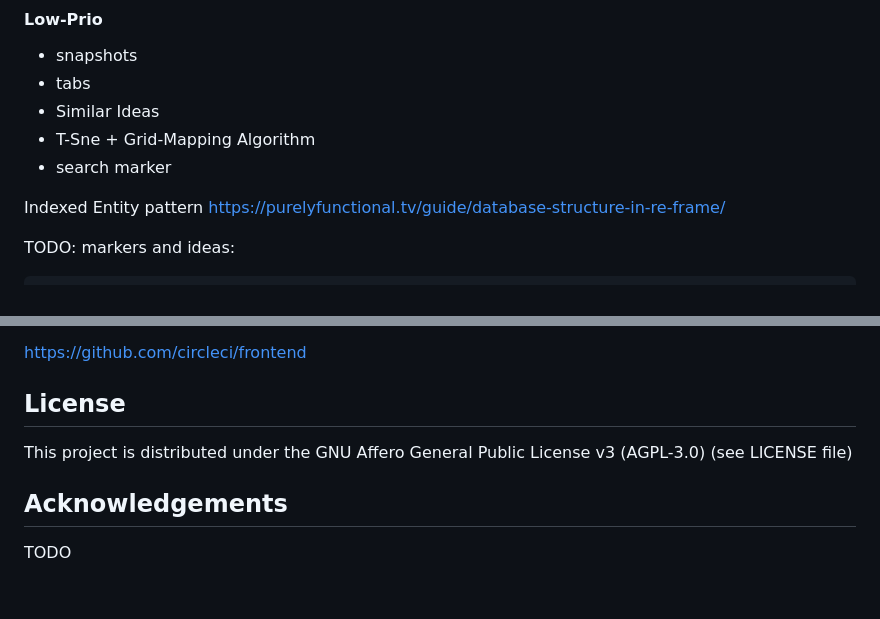
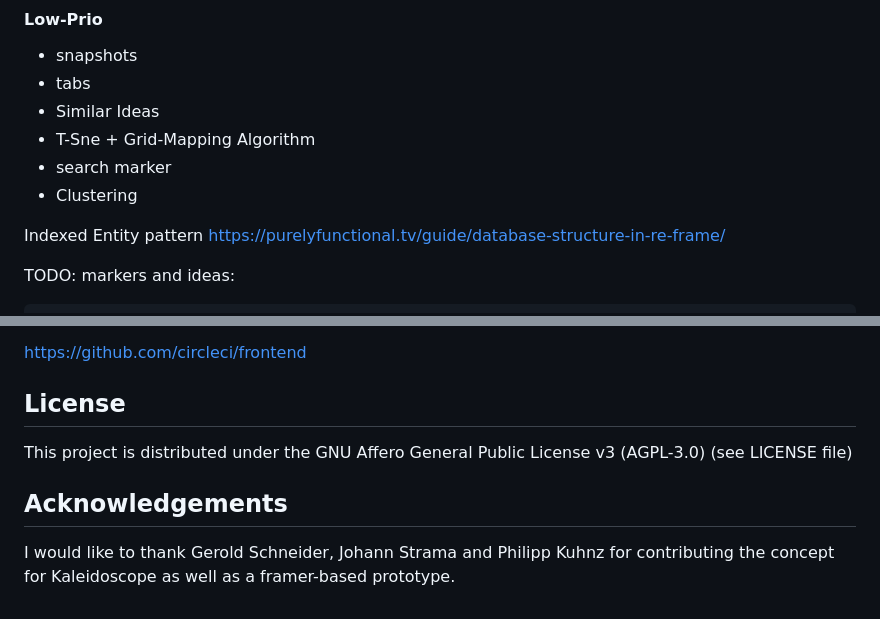
Before and after one commit to FUB-HCC/Innovonto-Kaleidoscope, a Markdown page: README.md, 2 parts joined by grey strips. GitHub-like rendering.

```diff
--- a/README.md
+++ b/README.md
@@ -73,6 +74,7 @@ To run the dev build for the Frontend, run this, in addition to the backend:
 * Similar Ideas
 * T-Sne + Grid-Mapping Algorithm
 * search marker
+* Clustering
 
 Indexed Entity pattern
 https://purelyfunctional.tv/guide/database-structure-in-re-frame/
@@ -189,8 +191,10 @@ https://github.com/circleci/frontend
 
 
 ## License
+
 This project is distributed under the GNU Affero General Public License v3 (AGPL-3.0) (see LICENSE file)
 
 ## Acknowledgements
 
-TODO
+I would like to thank Gerold Schneider, Johann Strama and Philipp Kuhnz for contributing the concept for Kaleidoscope
+as well as a framer-based prototype.
```
Also changed, not shown: other parts of README.md (+17 -16 lines), docs/index.md (deleted, +0 -1 lines), docs/screenshot.png (added), 4 other files.
